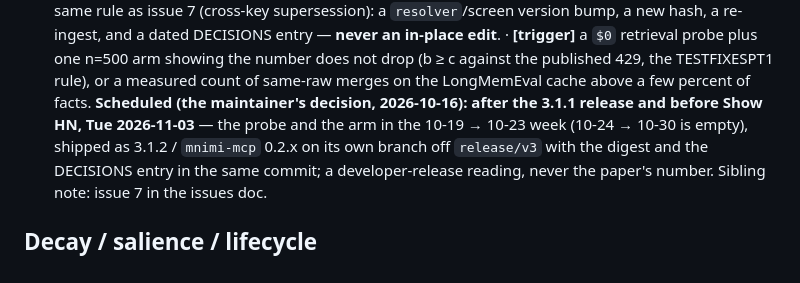
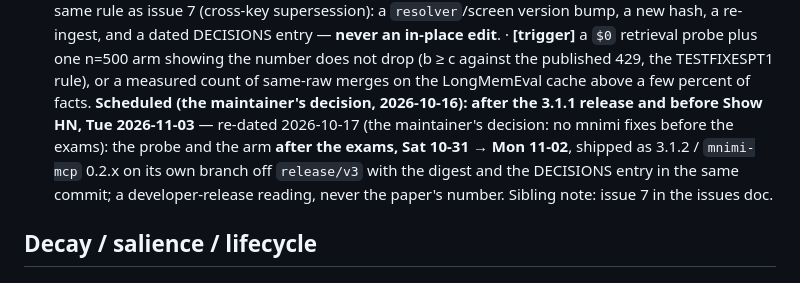
Before and after one commit to IasonasKokkalos/mnimi, a Markdown page: docs/FUTURE.md, the part around the change. GitHub-like rendering.

```diff
--- a/docs/FUTURE.md
+++ b/docs/FUTURE.md
@@ -188,8 +188,9 @@ ${fact}"`; when two facts of one round quote the same long `raw`
   does not drop (b ≥ c against the published 429, the TESTFIXESPT1 rule), or a
   measured count of same-raw merges on the LongMemEval cache above a few percent
   of facts. **Scheduled (the maintainer's decision, 2026-10-16): after the 3.1.1
-  release and before Show HN, Tue 2026-11-03** — the probe and the arm in the
-  10-19 → 10-23 week (10-24 → 10-30 is empty), shipped as 3.1.2 / `mnimi-mcp`
+  release and before Show HN, Tue 2026-11-03** — re-dated 2026-10-17 (the
+  maintainer's decision: no mnimi fixes before the exams): the probe and the arm
+  **after the exams, Sat 10-31 → Mon 11-02**, shipped as 3.1.2 / `mnimi-mcp`
   0.2.x on its own branch off `release/v3` with the digest and the DECISIONS
   entry in the same commit; a developer-release reading, never the paper's
   number. Sibling note: issue 7 in the issues doc.
```
Also changed, not shown: CLAUDE.md (+50 -17 lines).
